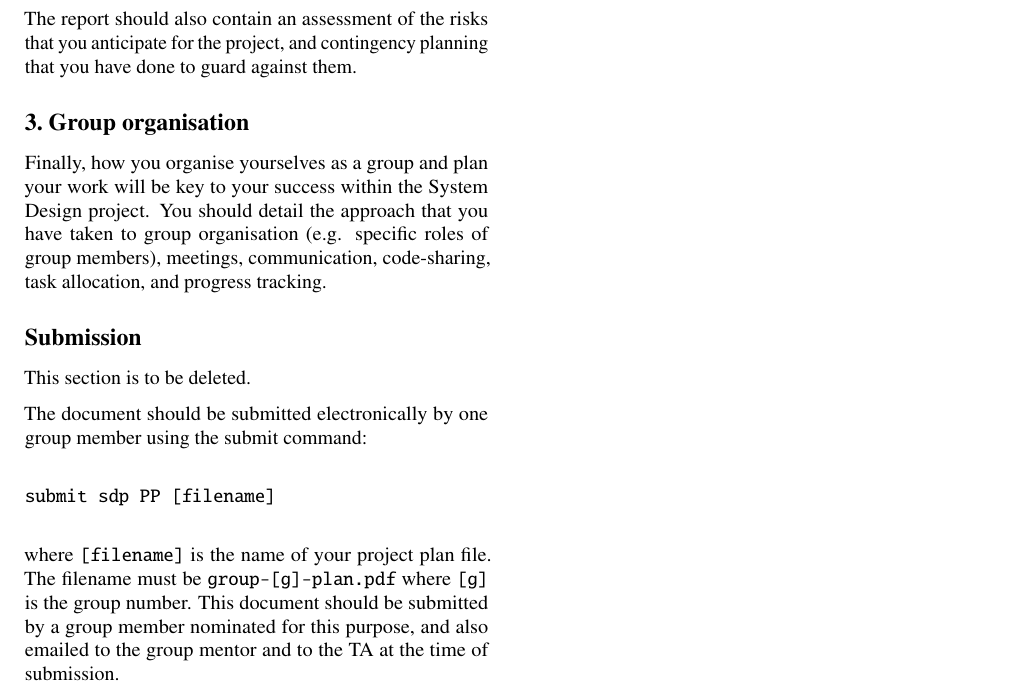
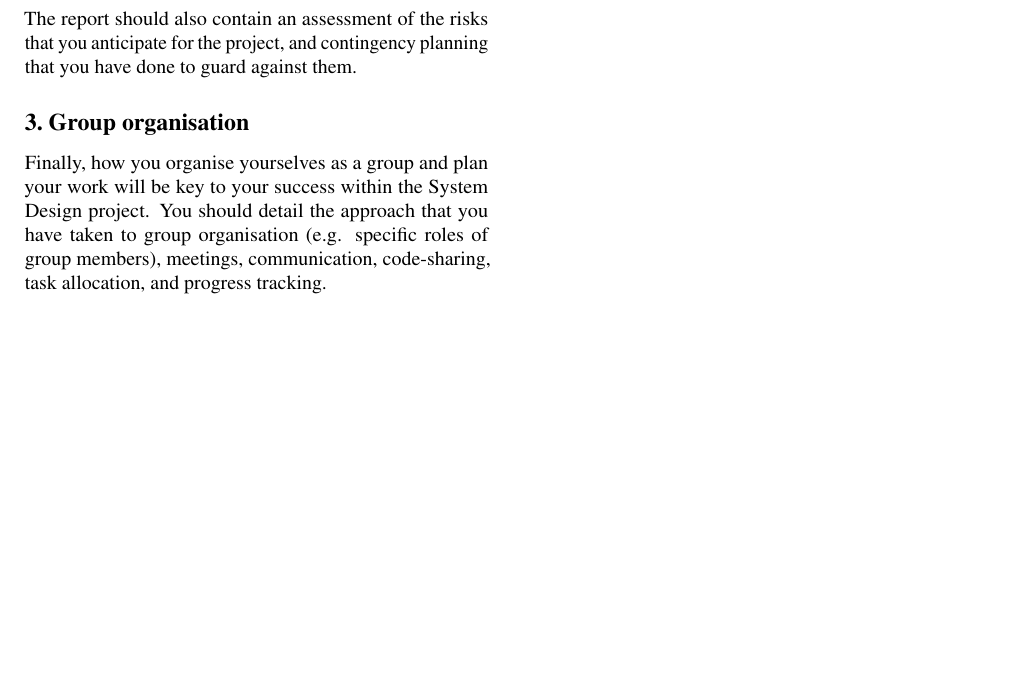
Before and after one commit to detroit-sdp/reports, a LaTeX paper (group-15-plan.tex): part of page 2 of 2, cut so that both start at the same text, the shorter picture padded with empty space. Compiled offline with pdfLaTeX.

Commit message:
Delete introduction, submission sections

```diff
--- a/group-15-plan.tex
+++ b/group-15-plan.tex
@@ -109,16 +103,6 @@ The report should also contain an assessment of the risks that you anticipate fo
 \section{Group organisation}
 Finally, how you organise yourselves as a group and plan your work will be key to your success within the System Design project. You should detail the approach that you have taken to group organisation (e.g. specific roles of group members), meetings, communication, code-sharing, task allocation, and progress tracking.
 
-\section*{Submission}
-This section is to be deleted.
-
-The document should be submitted electronically by one group member using the submit command:
-\begin{verbatim}
-submit sdp PP [filename]
-\end{verbatim}
-
-where \verb|[filename]| is the name of your project plan file. The filename must be  \verb|group-[g]-plan.pdf| where \verb|[g]| is the group number.
-This document should be submitted by a group member nominated for this purpose, and also emailed to the group mentor and to the TA at the time of submission.
 
 %% Include any references in a bibliography
 
```
Also changed, not shown: group-15-plan.tex (6 more changed lines).
